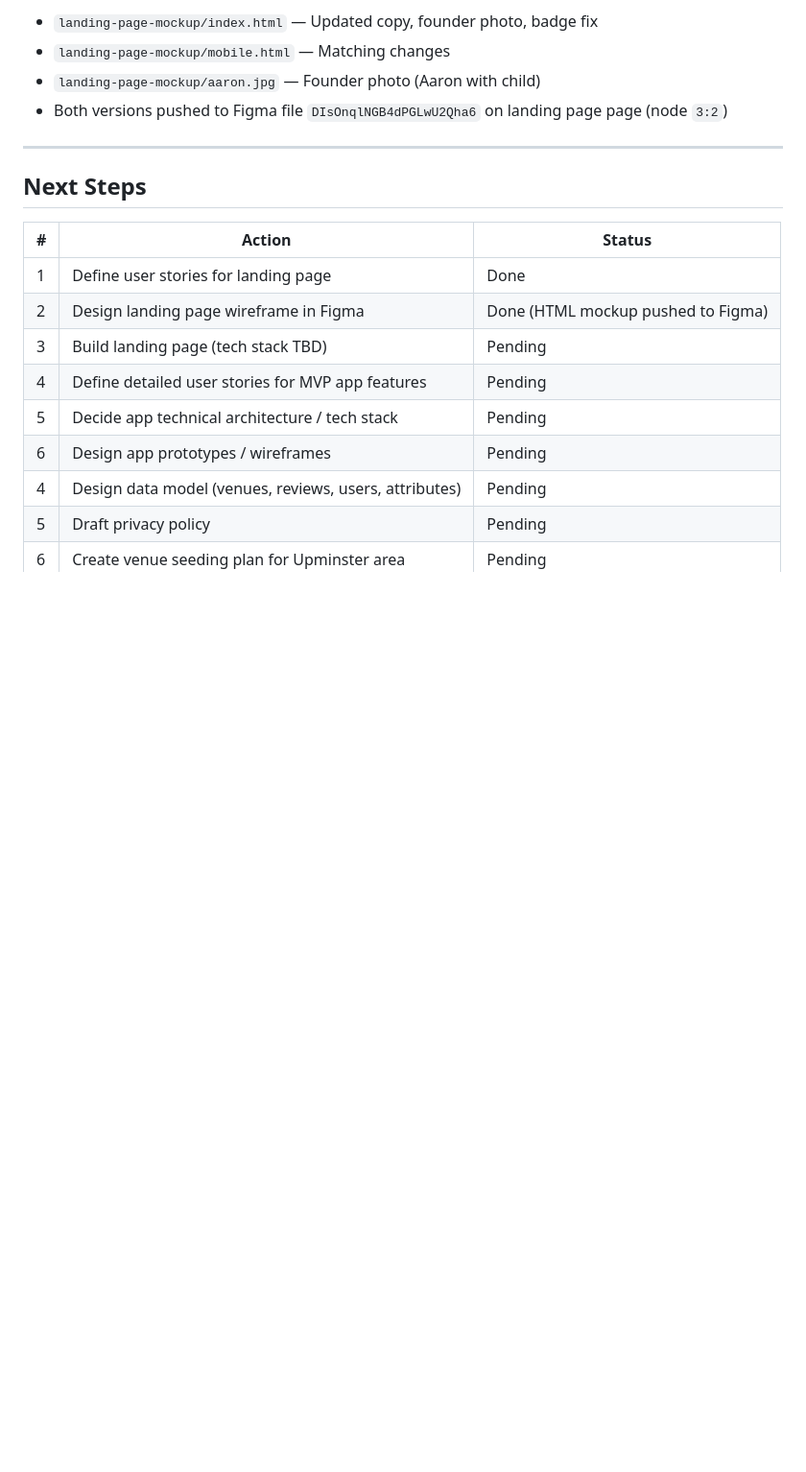
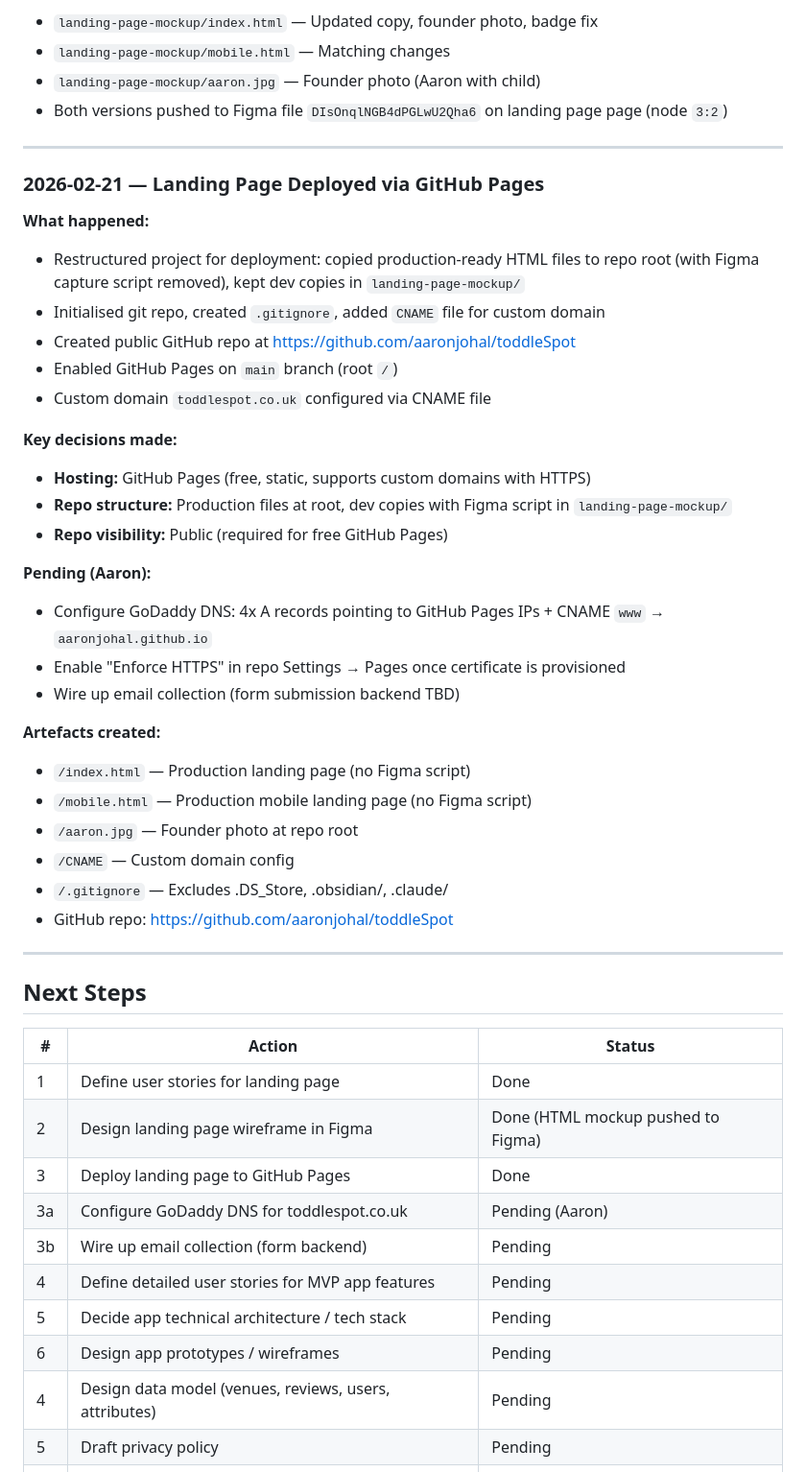
Before and after one commit to aaronjohal/toddleSpot, a Markdown page: docs/event-log.md, the part around the change. Shown at 96% size. Drawn GitHub-style; blank space fills up the shorter version.

Commit message:
Update event log with GitHub Pages deployment
Co-Authored-By: Claude Opus 4.6 <noreply@anthropic.com>

```diff
--- a/docs/event-log.md
+++ b/docs/event-log.md
@@ -159,13 +159,44 @@
 
 ---
 
+### 2026-02-21 — Landing Page Deployed via GitHub Pages
+
+**What happened:**
+- Restructured project for deployment: copied production-ready HTML files to repo root (with Figma capture script removed), kept dev copies in `landing-page-mockup/`
+- Initialised git repo, created `.gitignore`, added `CNAME` file for custom domain
+- Created public GitHub repo at https://github.com/aaronjohal/toddleSpot
+- Enabled GitHub Pages on `main` branch (root `/`)
+- Custom domain `toddlespot.co.uk` configured via CNAME file
+
+**Key decisions made:**
+- **Hosting:** GitHub Pages (free, static, supports custom domains with HTTPS)
+- **Repo structure:** Production files at root, dev copies with Figma script in `landing-page-mockup/`
+- **Repo visibility:** Public (required for free GitHub Pages)
+
+**Pending (Aaron):**
+- Configure GoDaddy DNS: 4x A records pointing to GitHub Pages IPs + CNAME `www` → `aaronjohal.github.io`
+- Enable "Enforce HTTPS" in repo Settings → Pages once certificate is provisioned
+- Wire up email collection (form submission backend TBD)
+
+**Artefacts created:**
+- `/index.html` — Production landing page (no Figma script)
+- `/mobile.html` — Production mobile landing page (no Figma script)
+- `/aaron.jpg` — Founder photo at repo root
+- `/CNAME` — Custom domain config
+- `/.gitignore` — Excludes .DS_Store, .obsidian/, .claude/
+- GitHub repo: https://github.com/aaronjohal/toddleSpot
+
+---
+
 ## Next Steps
 
 | # | Action | Status |
 |---|--------|--------|
 | 1 | Define user stories for landing page | Done |
 | 2 | Design landing page wireframe in Figma | Done (HTML mockup pushed to Figma) |
-| 3 | Build landing page (tech stack TBD) | Pending |
+| 3 | Deploy landing page to GitHub Pages | Done |
+| 3a | Configure GoDaddy DNS for toddlespot.co.uk | Pending (Aaron) |
+| 3b | Wire up email collection (form backend) | Pending |
 | 4 | Define detailed user stories for MVP app features | Pending |
 | 5 | Decide app technical architecture / tech stack | Pending |
 | 6 | Design app prototypes / wireframes | Pending |
```
